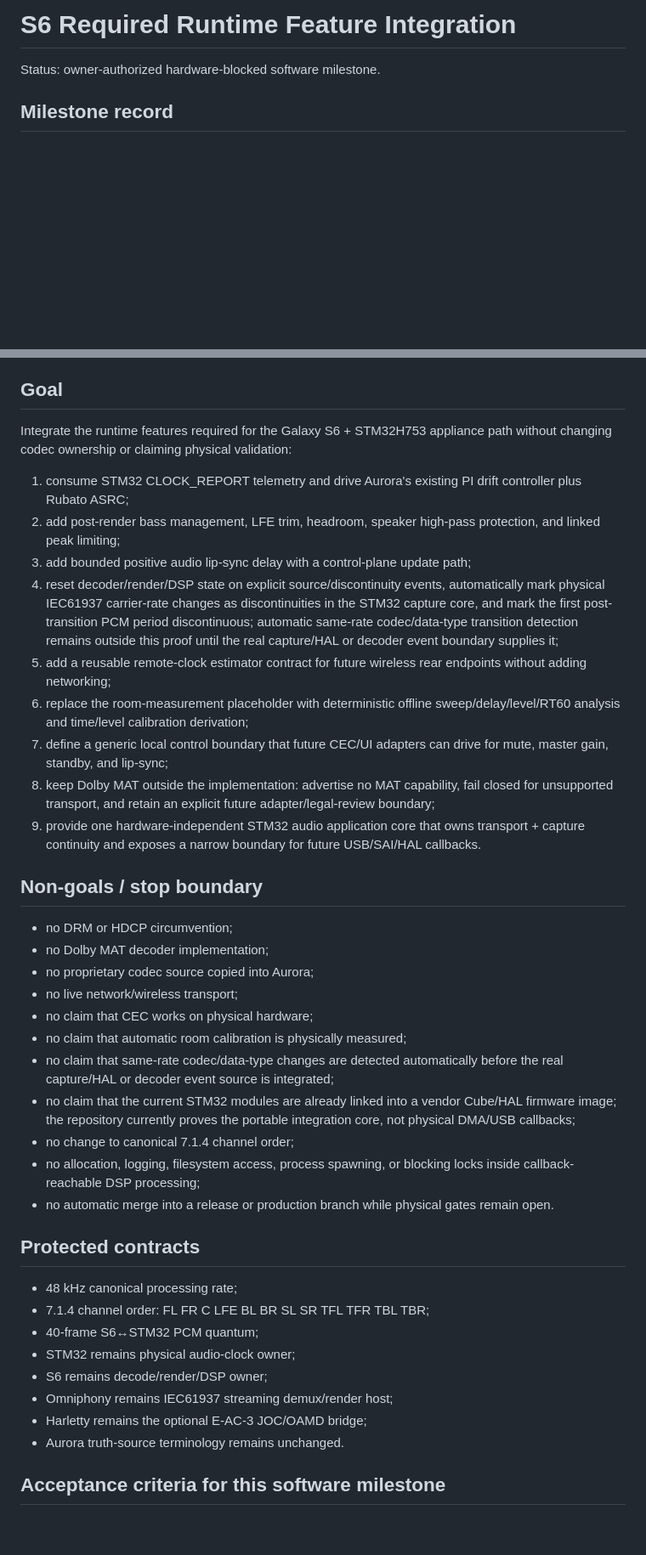
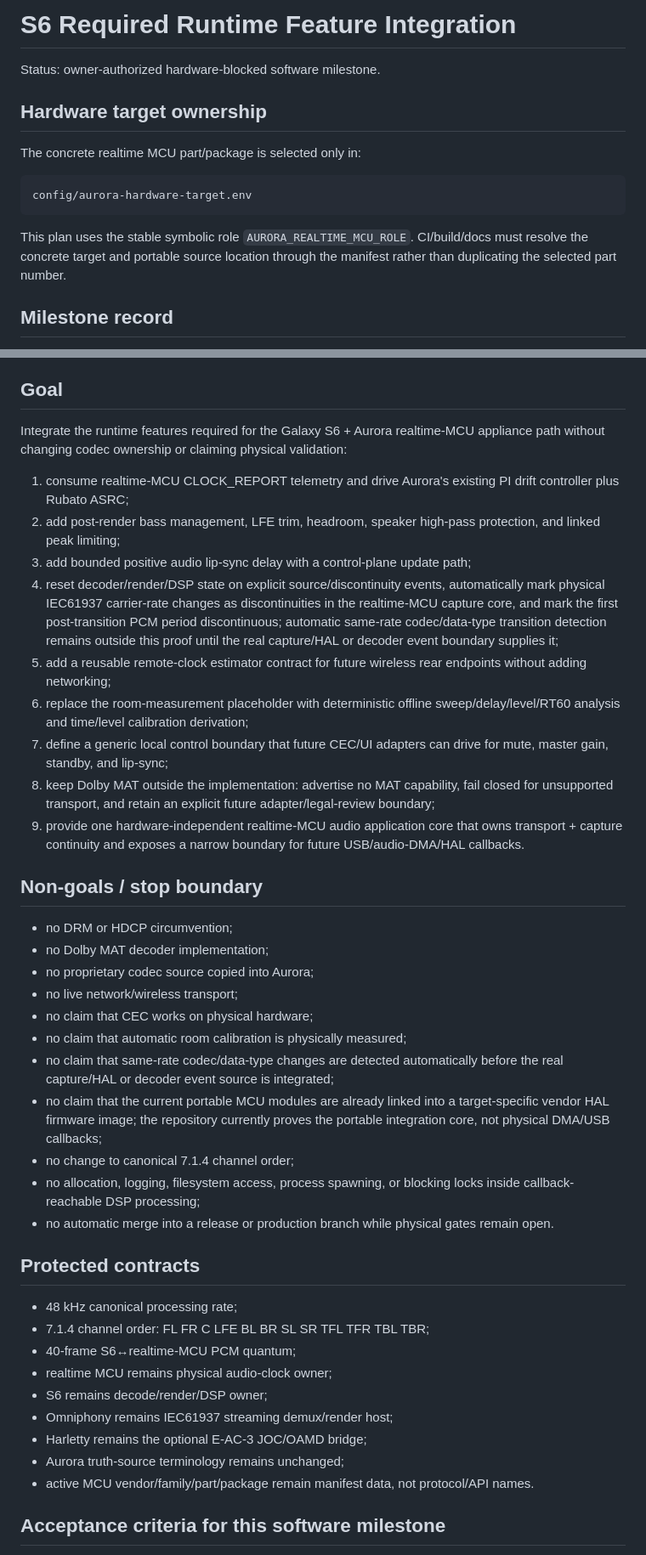
Before and after one commit to ammarxz9333-cell/Auroraaudio, a Markdown page: docs/planning/s6-required-runtime-features.md, 2 parts joined by grey strips. Shown at 85% size. Drawn GitHub-style; blank space fills up the shorter version.

Commit message:
docs: make runtime feature plan use symbolic MCU target

````diff
--- a/docs/planning/s6-required-runtime-features.md
+++ b/docs/planning/s6-required-runtime-features.md
@@ -1,6 +1,16 @@
 # S6 Required Runtime Feature Integration
 
 Status: owner-authorized hardware-blocked software milestone.
+
+## Hardware target ownership
+
+The concrete realtime MCU part/package is selected only in:
+
+```text
+config/aurora-hardware-target.env
+```
+
+This plan uses the stable symbolic role `AURORA_REALTIME_MCU_ROLE`. CI/build/docs must resolve the concrete target and portable source location through the manifest rather than duplicating the selected part number.
 
 ## Milestone record
 
@@ -13,17 +23,17 @@ Status: owner-authorized hardware-blocked software milestone.
 
 ## Goal
 
-Integrate the runtime features required for the Galaxy S6 + STM32H753 appliance path without changing codec ownership or claiming physical validation:
+Integrate the runtime features required for the Galaxy S6 + Aurora realtime-MCU appliance path without changing codec ownership or claiming physical validation:
 
-1. consume STM32 CLOCK_REPORT telemetry and drive Aurora's existing PI drift controller plus Rubato ASRC;
+1. consume realtime-MCU CLOCK_REPORT telemetry and drive Aurora's existing PI drift controller plus Rubato ASRC;
 2. add post-render bass management, LFE trim, headroom, speaker high-pass protection, and linked peak limiting;
 3. add bounded positive audio lip-sync delay with a control-plane update path;
-4. reset decoder/render/DSP state on explicit source/discontinuity events, automatically mark physical IEC61937 carrier-rate changes as discontinuities in the STM32 capture core, and mark the first post-transition PCM period discontinuous; automatic same-rate codec/data-type transition detection remains outside this proof until the real capture/HAL or decoder event boundary supplies it;
+4. reset decoder/render/DSP state on explicit source/discontinuity events, automatically mark physical IEC61937 carrier-rate changes as discontinuities in the realtime-MCU capture core, and mark the first post-transition PCM period discontinuous; automatic same-rate codec/data-type transition detection remains outside this proof until the real capture/HAL or decoder event boundary supplies it;
 5. add a reusable remote-clock estimator contract for future wireless rear endpoints without adding networking;
 6. replace the room-measurement placeholder with deterministic offline sweep/delay/level/RT60 analysis and time/level calibration derivation;
 7. define a generic local control boundary that future CEC/UI adapters can drive for mute, master gain, standby, and lip-sync;
 8. keep Dolby MAT outside the implementation: advertise no MAT capability, fail closed for unsupported transport, and retain an explicit future adapter/legal-review boundary;
-9. provide one hardware-independent STM32 audio application core that owns transport + capture continuity and exposes a narrow boundary for future USB/SAI/HAL callbacks.
+9. provide one hardware-independent realtime-MCU audio application core that owns transport + capture continuity and exposes a narrow boundary for future USB/audio-DMA/HAL callbacks.
 
 ## Non-goals / stop boundary
 
@@ -34,7 +44,7 @@ Integrate the runtime features required for the Galaxy S6 + STM32H753 appliance
 - no claim that CEC works on physical hardware;
 - no claim that automatic room calibration is physically measured;
 - no claim that same-rate codec/data-type changes are detected automatically before the real capture/HAL or decoder event source is integrated;
-- no claim that the current STM32 modules are already linked into a vendor Cube/HAL firmware image; the repository currently proves the portable integration core, not physical DMA/USB callbacks;
+- no claim that the current portable MCU modules are already linked into a target-specific vendor HAL firmware image; the repository currently proves the portable integration core, not physical DMA/USB callbacks;
 - no change to canonical 7.1.4 channel order;
 - no allocation, logging, filesystem access, process spawning, or blocking locks inside callback-reachable DSP processing;
 - no automatic merge into a release or production branch while physical gates remain open.
@@ -43,12 +53,13 @@ Integrate the runtime features required for the Galaxy S6 + STM32H753 appliance
 
 - 48 kHz canonical processing rate;
 - 7.1.4 channel order: FL FR C LFE BL BR SL SR TFL TFR TBL TBR;
-- 40-frame S6↔STM32 PCM quantum;
-- STM32 remains physical audio-clock owner;
+- 40-frame S6↔realtime-MCU PCM quantum;
+- realtime MCU remains physical audio-clock owner;
 - S6 remains decode/render/DSP owner;
 - Omniphony remains IEC61937 streaming demux/render host;
 - Harletty remains the optional E-AC-3 JOC/OAMD bridge;
-- Aurora truth-source terminology remains unchanged.
+- Aurora truth-source terminology remains unchanged;
+- active MCU vendor/family/part/package remain manifest data, not protocol/API names.
 
 ## Acceptance criteria for this software milestone
 
````
Also changed, not shown: other parts of docs/planning/s6-required-runtime-features.md (+3 -2 lines).
